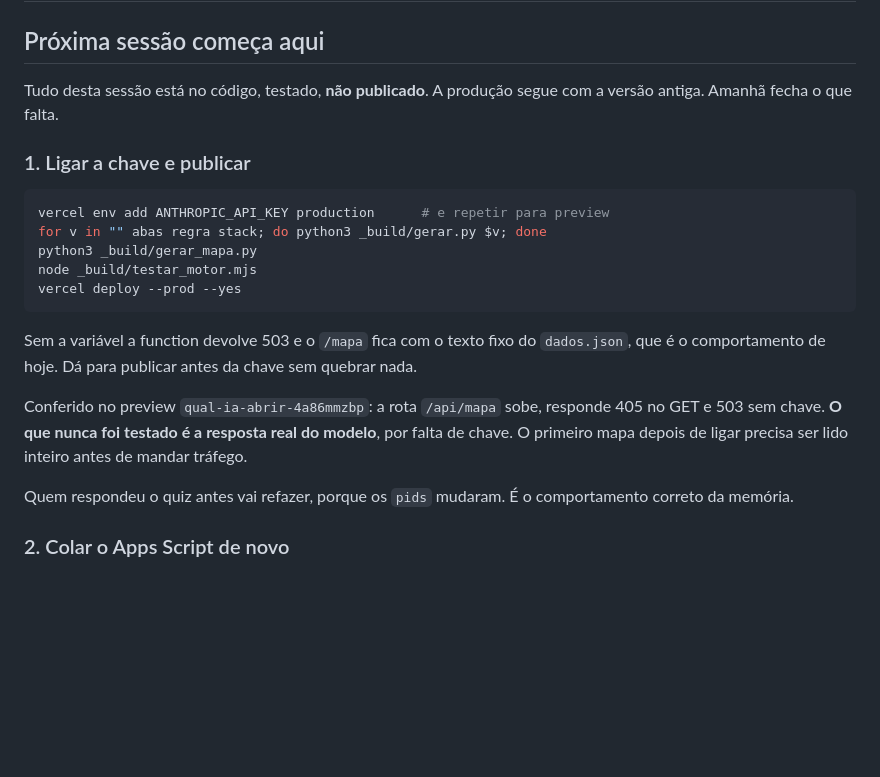
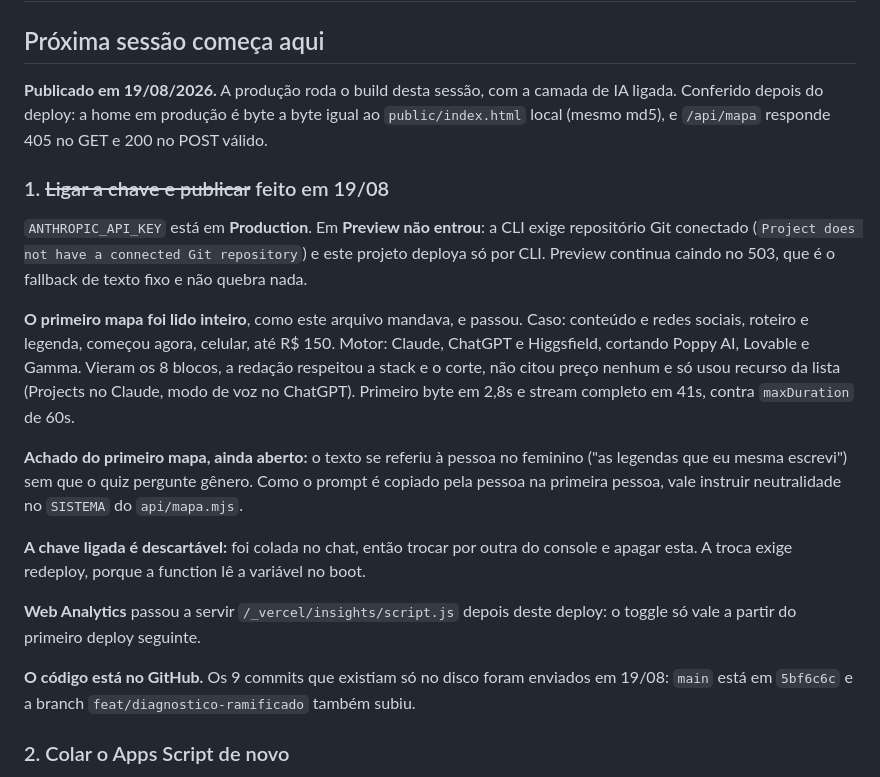
Before and after one commit to AlisonPinha/qual-ia-abrir, a Markdown page: _docs/STATUS.md, the part around the change. Rendered like a GitHub page; blank space fills up the shorter version.

Commit message:
docs: registra a publicação com a IA ligada e o primeiro mapa lido
A produção passou a rodar o build do diagnóstico ramificado, com a
ANTHROPIC_API_KEY em Production. Preview não aceitou a variável porque
o projeto não tem repositório Git conectado na Vercel.

Co-Authored-By: Claude Opus 5 (1M context) <noreply@anthropic.com>

````diff
--- a/_docs/STATUS.md
+++ b/_docs/STATUS.md
@@ -2,28 +2,34 @@
 
 ## Próxima sessão começa aqui
 
-Tudo desta sessão está no código, testado, **não publicado**. A produção segue com a versão
-antiga. Amanhã fecha o que falta.
+**Publicado em 19/08/2026.** A produção roda o build desta sessão, com a camada de IA ligada.
+Conferido depois do deploy: a home em produção é byte a byte igual ao `public/index.html`
+local (mesmo md5), e `/api/mapa` responde 405 no GET e 200 no POST válido.
 
-### 1. Ligar a chave e publicar
+### 1. ~~Ligar a chave e publicar~~ feito em 19/08
 
-```bash
-vercel env add ANTHROPIC_API_KEY production      # e repetir para preview
-for v in "" abas regra stack; do python3 _build/gerar.py $v; done
-python3 _build/gerar_mapa.py
-node _build/testar_motor.mjs
-vercel deploy --prod --yes
-```
+`ANTHROPIC_API_KEY` está em **Production**. Em **Preview não entrou**: a CLI exige repositório
+Git conectado (`Project does not have a connected Git repository`) e este projeto deploya só
+por CLI. Preview continua caindo no 503, que é o fallback de texto fixo e não quebra nada.
 
-Sem a variável a function devolve 503 e o `/mapa` fica com o texto fixo do `dados.json`, que
-é o comportamento de hoje. Dá para publicar antes da chave sem quebrar nada.
+**O primeiro mapa foi lido inteiro**, como este arquivo mandava, e passou. Caso: conteúdo e
+redes sociais, roteiro e legenda, começou agora, celular, até R$ 150. Motor: Claude, ChatGPT e
+Higgsfield, cortando Poppy AI, Lovable e Gamma. Vieram os 8 blocos, a redação respeitou a
+stack e o corte, não citou preço nenhum e só usou recurso da lista (Projects no Claude, modo de
+voz no ChatGPT). Primeiro byte em 2,8s e stream completo em 41s, contra `maxDuration` de 60s.
 
-Conferido no preview `qual-ia-abrir-4a86mmzbp`: a rota `/api/mapa` sobe, responde 405 no GET
-e 503 sem chave. **O que nunca foi testado é a resposta real do modelo**, por falta de chave.
-O primeiro mapa depois de ligar precisa ser lido inteiro antes de mandar tráfego.
+**Achado do primeiro mapa, ainda aberto:** o texto se referiu à pessoa no feminino ("as
+legendas que eu mesma escrevi") sem que o quiz pergunte gênero. Como o prompt é copiado pela
+pessoa na primeira pessoa, vale instruir neutralidade no `SISTEMA` do `api/mapa.mjs`.
 
-Quem respondeu o quiz antes vai refazer, porque os `pids` mudaram. É o comportamento correto
-da memória.
+**A chave ligada é descartável:** foi colada no chat, então trocar por outra do console e
+apagar esta. A troca exige redeploy, porque a function lê a variável no boot.
+
+**Web Analytics** passou a servir `/_vercel/insights/script.js` depois deste deploy: o toggle
+só vale a partir do primeiro deploy seguinte.
+
+**O código está no GitHub.** Os 9 commits que existiam só no disco foram enviados em 19/08:
+`main` está em `5bf6c6c` e a branch `feat/diagnostico-ramificado` também subiu.
 
 ### 2. Colar o Apps Script de novo
 
````
